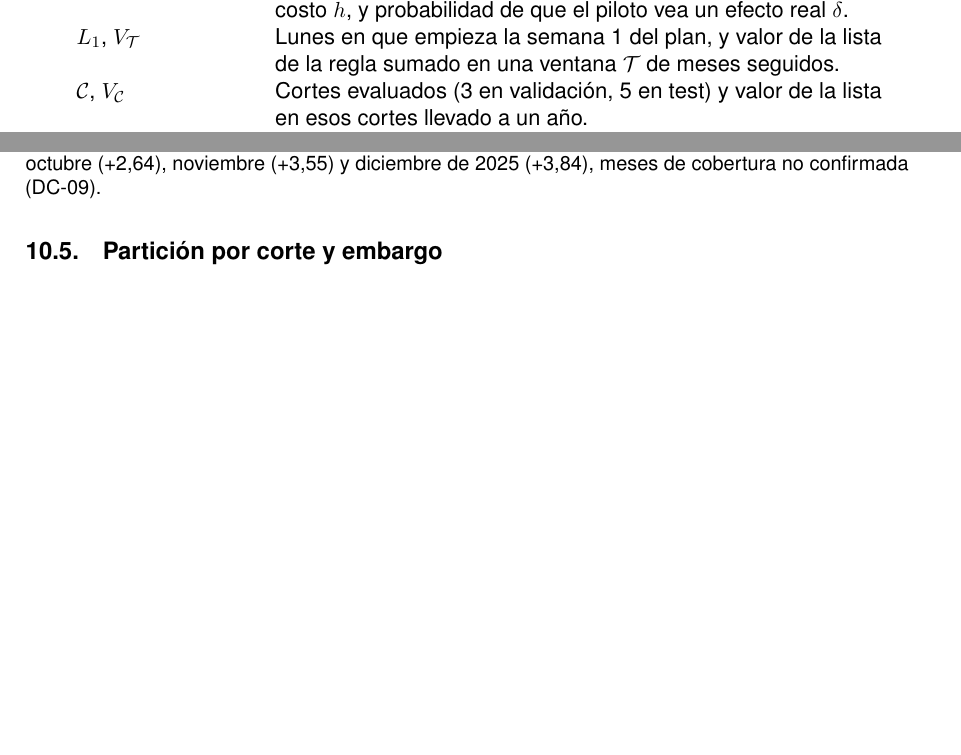
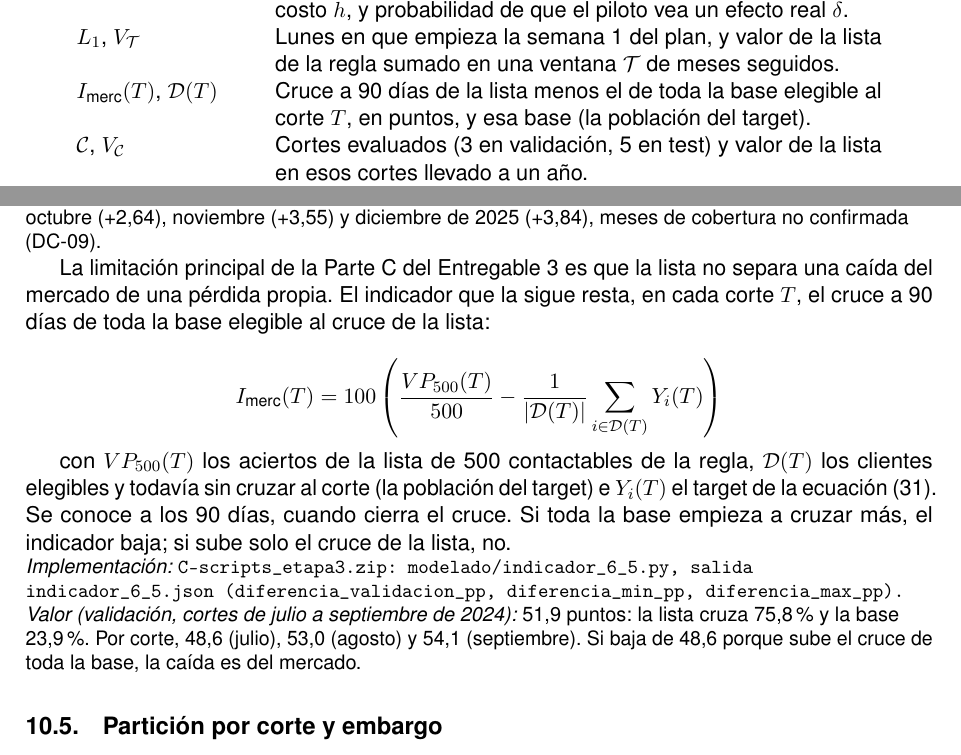
Before and after one commit to SebasCaules/TP_82.21-Data-Driven, a LaTeX document (docs/formulas.tex): two parts of pages 4 and 16 of 27, joined at a grey line, cut so that both start at the same text, the shorter picture padded with empty space. Compiled offline with pdfLaTeX.

Commit message:
Anexo 1 v4.0: indicador del mercado de la Parte C (cruce de la lista menos cruce de la base, fila H50)

```diff
--- a/docs/formulas.tex
+++ b/docs/formulas.tex
@@ -119,6 +119,7 @@ $h_a$, $T$ & Hora de analista y costo de un taller, en dólares. \\
 $I_e$, $R_e$, $A_e$ & Inversión, costo recurrente anual y costo del primer año de la etapa $e$ que sigue al piloto: operación mínima ($e=\min$) o producción completa ($e=\text{comp}$), en dólares. \\
 $\Delta^{*}_{e,h}$, $\mathrm{pot}(\delta)$ & Umbral de pase del piloto para la etapa $e$ con el horizonte de costo $h$, y probabilidad de que el piloto vea un efecto real $\delta$. \\
 $L_1$, $V_{\mathcal T}$ & Lunes en que empieza la semana 1 del plan, y valor de la lista de la regla sumado en una ventana $\mathcal T$ de meses seguidos. \\
+$I_{\text{merc}}(T)$, $\mathcal D(T)$ & Cruce a 90 días de la lista menos el de toda la base elegible al corte $T$, en puntos, y esa base (la población del target). \\
 $\mathcal C$, $V_{\mathcal C}$ & Cortes evaluados (3 en validación, 5 en test) y valor de la lista en esos cortes llevado a un año. \\
 $P^{c}$, $R^{c}$, $\mathrm{F1}^{c}$ & Precisión, recall y F1 de la lista de 500 contactables, sumadas sobre los cortes de $\mathcal C$. \\
 $\pi_i(T)$, $\mathrm{AUC}^{c}$ & Puntaje con que se ordena la lista, y AUC-ROC de ese puntaje sobre todas las filas contactables. \\
@@ -678,9 +679,20 @@ El monitoreo en producción de la Parte D del Entregable 3 suma una alerta de dr
 \impl{D-scripts\_etapa4.zip: drift/serie\_riesgo.py, salida \texttt{serie\_riesgo.json} (\texttt{umbral\_suba\_pp} y \texttt{serie}). Usa las funciones del pipeline del repositorio (\texttt{loader}, \texttt{features.client\_facts} y la identidad unida de \texttt{calidad}).}
 \valoren{cortes de fin de mes}{la mayor suba, de 32,67\% al 30/04/2025 a 34,76\% al 31/05/2025. La proporción es 38,5\% al 31/08/2025 y 50,4\% al 31/12/2025. Con ese umbral la alerta habría saltado en octubre (+2,64), noviembre (+3,55) y diciembre de 2025 (+3,84), meses de cobertura no confirmada (DC-09).}
 % registro de cifras: J53
-% (24/11, v4.0) lugar del indicador de seguimiento de la limitación principal de la Parte C del Entregable 3
-% (devolución del E3, OBS-37, pendiente 183): cruce de la lista menos cruce de la base elegible en el mismo mes.
-% Entra cuando la unidad C deje su fila en .workforce/presentacion-final/fase-4/cifras-C.json, con su definición.
+
+% (24/11, v4.0) indicador de la limitación principal de la Parte C del Entregable 3 (devolución del E3, OBS-37,
+% pendiente 183; fila H50), sin ecuación numerada y sin número de sección de la C
+La limitación principal de la Parte C del Entregable 3 es que la lista no separa una caída del mercado de una pérdida propia. El indicador que la sigue resta, en cada corte $T$, el cruce a 90 días de toda la base elegible al cruce de la lista:
+
+\begin{equation*}
+I_{\text{merc}}(T) = 100\left(\frac{VP_{500}(T)}{500} - \frac{1}{|\mathcal D(T)|}\sum_{i\in\mathcal D(T)} Y_i(T)\right)
+\end{equation*}
+
+con $VP_{500}(T)$ los aciertos de la lista de 500 contactables de la regla, $\mathcal D(T)$ los clientes elegibles y todavía sin cruzar al corte (la población del target) e $Y_i(T)$ el target de la ecuación~\eqref{eq:target}. Se conoce a los 90 días, cuando cierra el cruce. Si toda la base empieza a cruzar más, el indicador baja; si sube solo el cruce de la lista, no.
+
+\impl{C-scripts\_etapa3.zip: modelado/indicador\_6\_5.py, salida \texttt{indicador\_6\_5.json} (\texttt{diferencia\_validacion\_pp}, \texttt{diferencia\_min\_pp}, \texttt{diferencia\_max\_pp}).}
+\valoren{validación, cortes de julio a septiembre de 2024}{51,9 puntos: la lista cruza 75,8\% y la base 23,9\%. Por corte, 48,6 (julio), 53,0 (agosto) y 54,1 (septiembre). Si baja de 48,6 porque sube el cruce de toda la base, la caída es del mercado.}
+% registro de cifras: H50
 
 \subsection{Partición por corte y embargo}
 \label{sec:particion}
```
Also changed, not shown: docs/formulas.pdf.
